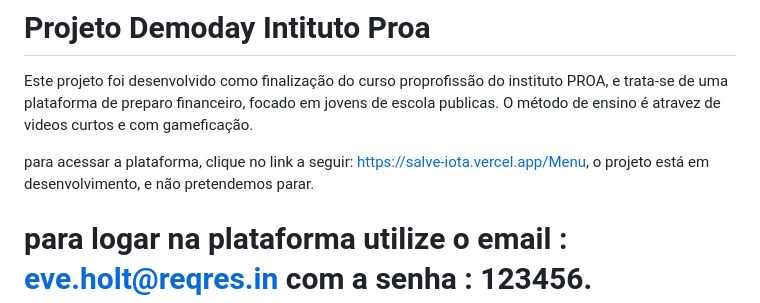
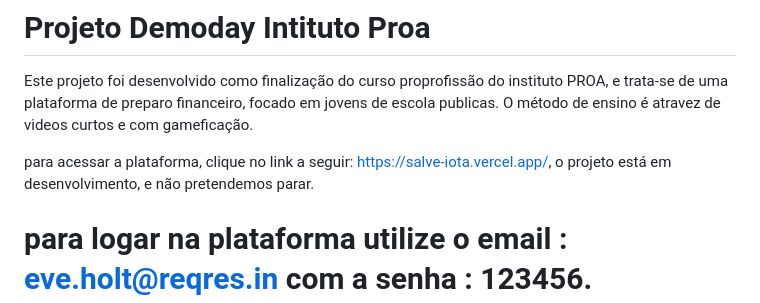
Before and after one commit to PlataformaSalve/Plataforma, a Markdown page: README.md, the part around the change. Drawn GitHub-style.

```diff
--- a/README.md
+++ b/README.md
@@ -2,7 +2,7 @@
 
 Este projeto foi desenvolvido como finalização do curso proprofissão do instituto PROA, e trata-se de uma plataforma de preparo financeiro, focado em jovens de escola publicas. O método de ensino é atravez de videos curtos e com gameficação.
 
-para acessar a plataforma, clique no link a seguir: <a href="https://salve-iota.vercel.app/Menu" target="_blank">https://salve-iota.vercel.app/Menu</a>, o projeto está em desenvolvimento, e não pretendemos parar.
+para acessar a plataforma, clique no link a seguir: <a href="https://salve-iota.vercel.app/Menu" target="_blank">https://salve-iota.vercel.app/</a>, o projeto está em desenvolvimento, e não pretendemos parar.
 
 # para logar na plataforma utilize o email : eve.holt@reqres.in com a senha : 123456.
 
```
